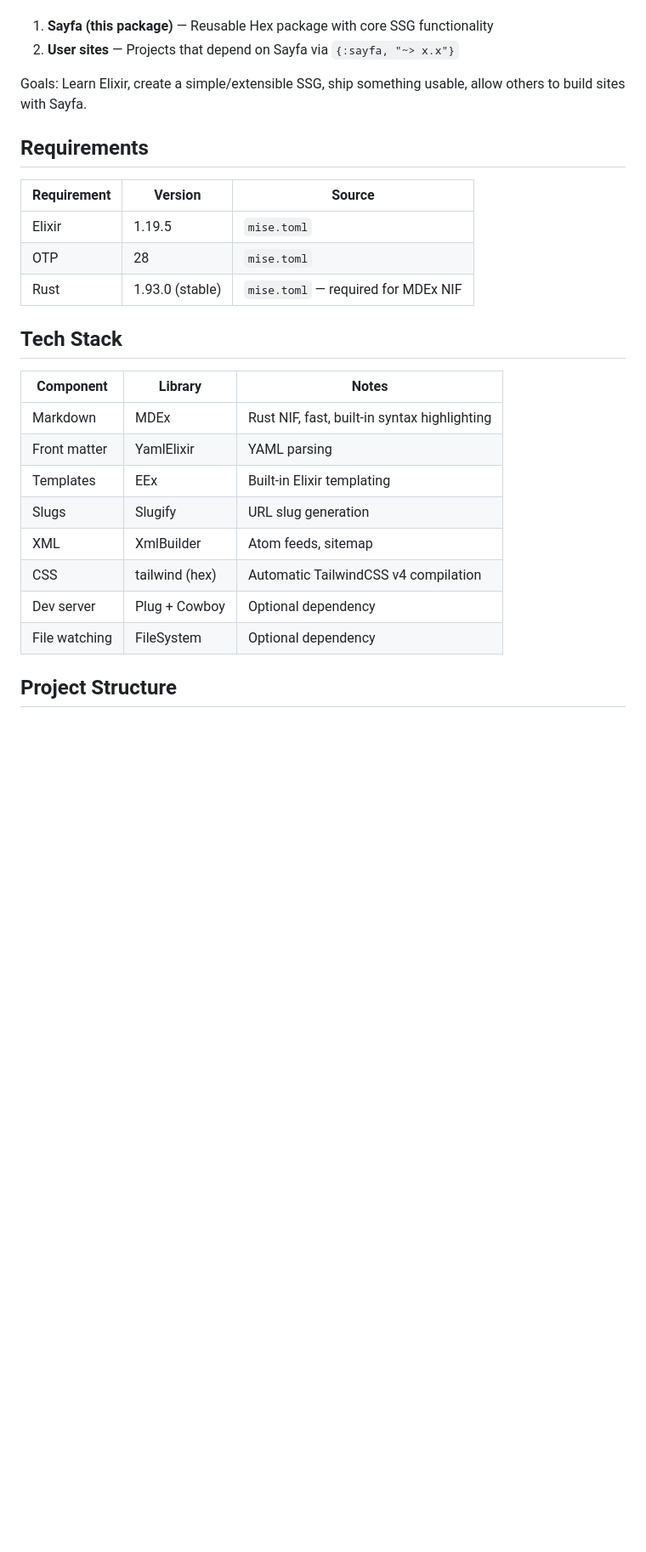
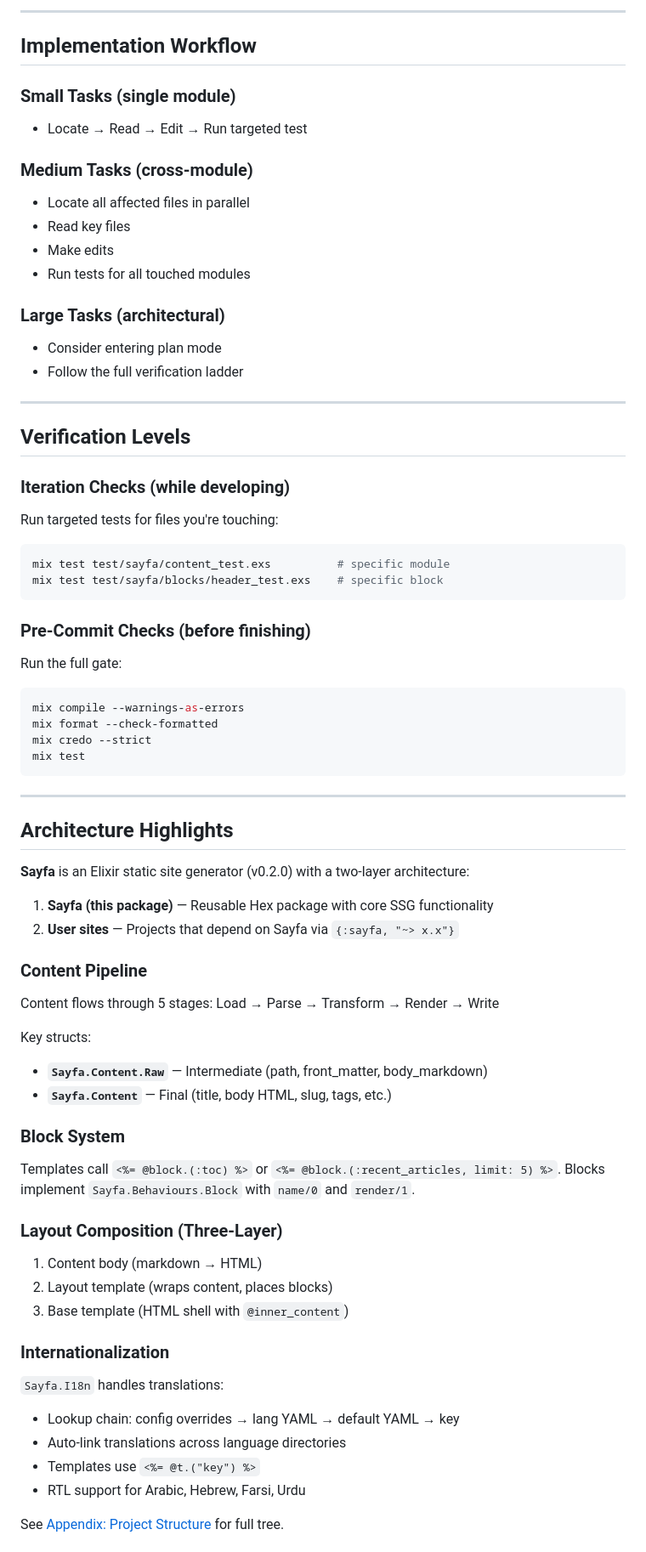
Before and after one commit to furkanural/sayfa, a Markdown page: CLAUDE.md, the part around one of its changes. Shown at 85% size. Drawn GitHub-style; blank space fills up the shorter version.

````diff
--- a/CLAUDE.md
+++ b/CLAUDE.md
@@ -7,27 +66,75 @@
+---
+
+## Implementation Workflow
+
+### Small Tasks (single module)
+- Locate → Read → Edit → Run targeted test
+
+### Medium Tasks (cross-module)
+- Locate all affected files in parallel
+- Read key files
+- Make edits
+- Run tests for all touched modules
+
+### Large Tasks (architectural)
+- Consider entering plan mode
+- Follow the full verification ladder
+
+---
+
+## Verification Levels
+
+### Iteration Checks (while developing)
+Run targeted tests for files you're touching:
+
+```bash
+mix test test/sayfa/content_test.exs          # specific module
+mix test test/sayfa/blocks/header_test.exs    # specific block
+```
+
+### Pre-Commit Checks (before finishing)
+Run the full gate:
+
+```bash
+mix compile --warnings-as-errors
+mix format --check-formatted
+mix credo --strict
+mix test
+```
+
+---
+
+## Architecture Highlights
+
+**Sayfa** is an Elixir static site generator (v0.2.0) with a two-layer architecture:
 1. **Sayfa (this package)** — Reusable Hex package with core SSG functionality
 2. **User sites** — Projects that depend on Sayfa via `{:sayfa, "~> x.x"}`
 
-Goals: Learn Elixir, create a simple/extensible SSG, ship something usable, allow others to build sites with Sayfa.
+### Content Pipeline
 
-## Requirements
+Content flows through 5 stages: Load → Parse → Transform → Render → Write
 
-| Requirement | Version | Source |
-|-------------|---------|--------|
-| Elixir | 1.19.5 | `mise.toml` |
-| OTP | 28 | `mise.toml` |
-| Rust | 1.93.0 (stable) | `mise.toml` — required for MDEx NIF |
+Key structs:
+- **`Sayfa.Content.Raw`** — Intermediate (path, front_matter, body_markdown)
+- **`Sayfa.Content`** — Final (title, body HTML, slug, tags, etc.)
 
-## Tech Stack
+### Block System
 
-| Component | Library | Notes |
-|-----------|---------|-------|
-| Markdown | MDEx | Rust NIF, fast, built-in syntax highlighting |
-| Front matter | YamlElixir | YAML parsing |
-| Templates | EEx | Built-in Elixir templating |
-| Slugs | Slugify | URL slug generation |
-| XML | XmlBuilder | Atom feeds, sitemap |
-| CSS | tailwind (hex) | Automatic TailwindCSS v4 compilation |
-| Dev server | Plug + Cowboy | Optional dependency |
-| File watching | FileSystem | Optional dependency |
+Templates call `<%= @block.(:toc) %>` or `<%= @block.(:recent_articles, limit: 5) %>`.
+Blocks implement `Sayfa.Behaviours.Block` with `name/0` and `render/1`.
 
-## Project Structure
+### Layout Composition (Three-Layer)
+1. Content body (markdown → HTML)
+2. Layout template (wraps content, places blocks)
+3. Base template (HTML shell with `@inner_content`)
+
+### Internationalization
+
+`Sayfa.I18n` handles translations:
+- Lookup chain: config overrides → lang YAML → default YAML → key
+- Auto-link translations across language directories
+- Templates use `<%= @t.("key") %>`
+- RTL support for Arabic, Hebrew, Farsi, Urdu
+
+See [Appendix: Project Structure](#project-structure) for full tree.
+
````
Also changed, not shown: other parts of CLAUDE.md (+182 -243 lines).
